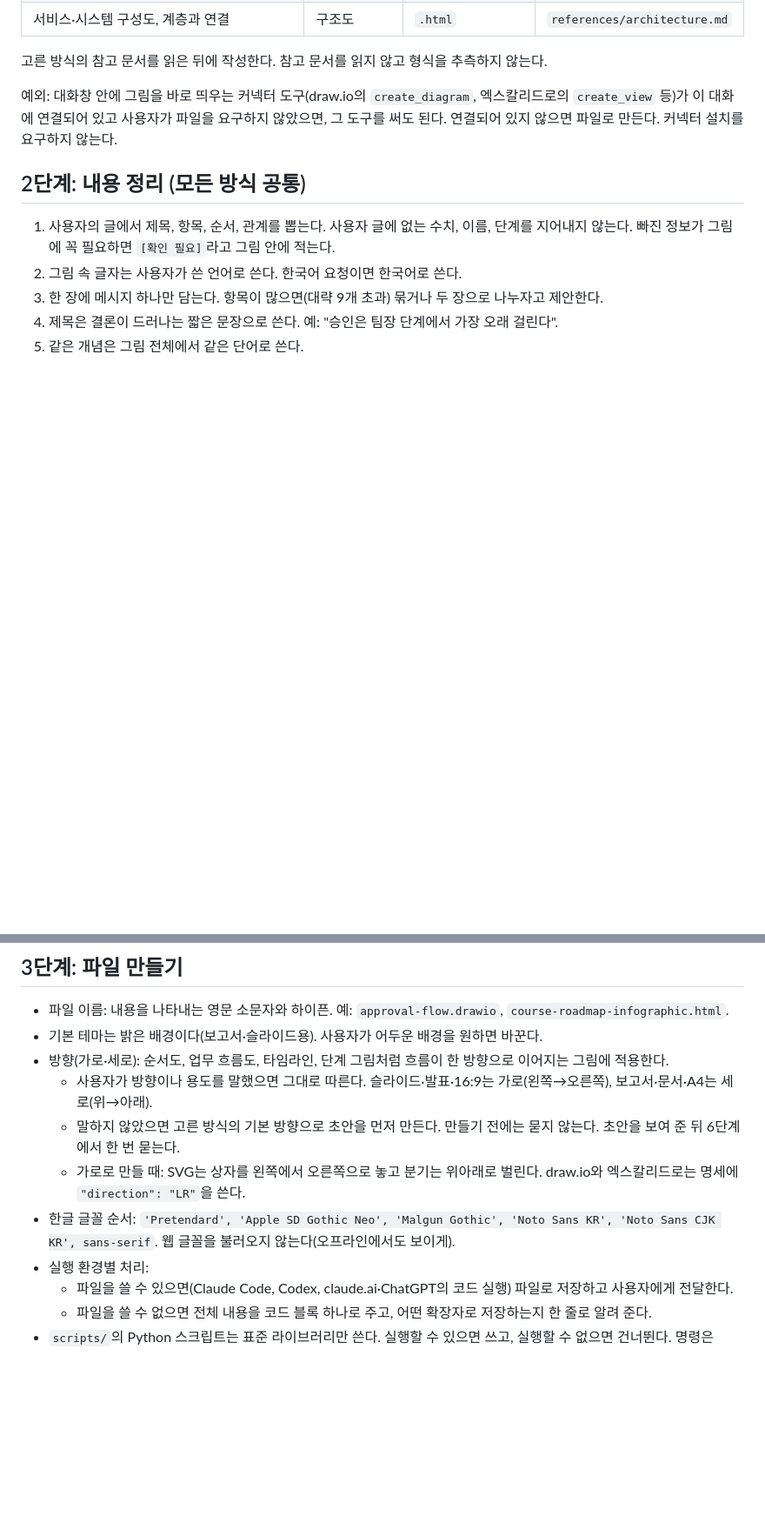
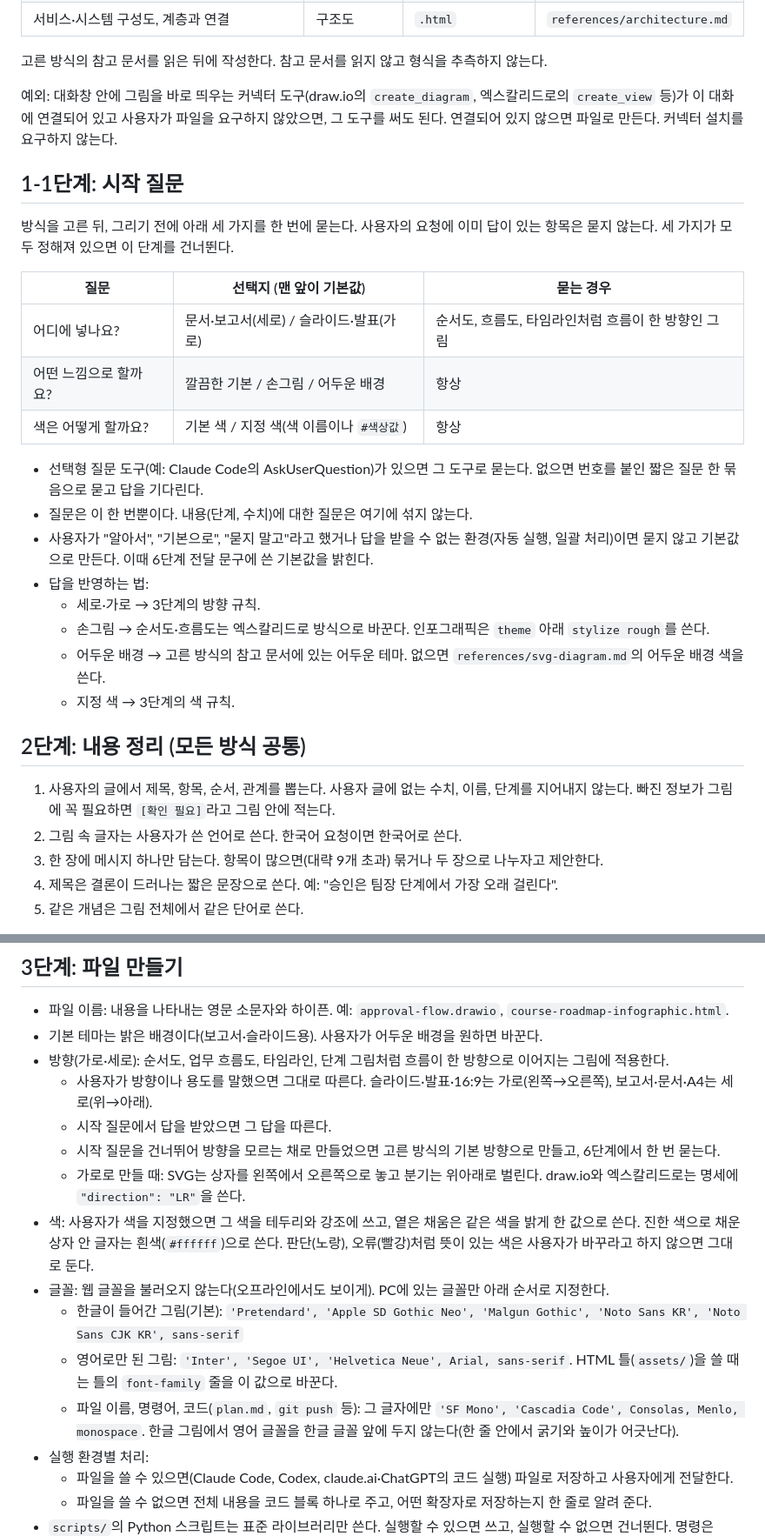
Before and after one commit to dschloe/one-page-diagrams, a Markdown page: skills/one-page-diagrams/SKILL.md, 2 parts joined by grey strips. Shown at 87% size. GitHub-like rendering; blank space fills up the shorter version.

```diff
--- a/skills/one-page-diagrams/SKILL.md
+++ b/skills/one-page-diagrams/SKILL.md
@@ -24,6 +24,25 @@ license: MIT (bundles adapted material under MIT and Apache-2.0; see NOTICE.md)
 
 예외: 대화창 안에 그림을 바로 띄우는 커넥터 도구(draw.io의 `create_diagram`, 엑스칼리드로의 `create_view` 등)가 이 대화에 연결되어 있고 사용자가 파일을 요구하지 않았으면, 그 도구를 써도 된다. 연결되어 있지 않으면 파일로 만든다. 커넥터 설치를 요구하지 않는다.
 
+## 1-1단계: 시작 질문
+
+방식을 고른 뒤, 그리기 전에 아래 세 가지를 한 번에 묻는다. 사용자의 요청에 이미 답이 있는 항목은 묻지 않는다. 세 가지가 모두 정해져 있으면 이 단계를 건너뛴다.
+
+| 질문 | 선택지 (맨 앞이 기본값) | 묻는 경우 |
+|---|---|---|
+| 어디에 넣나요? | 문서·보고서(세로) / 슬라이드·발표(가로) | 순서도, 흐름도, 타임라인처럼 흐름이 한 방향인 그림 |
+| 어떤 느낌으로 할까요? | 깔끔한 기본 / 손그림 / 어두운 배경 | 항상 |
+| 색은 어떻게 할까요? | 기본 색 / 지정 색(색 이름이나 `#색상값`) | 항상 |
+
+- 선택형 질문 도구(예: Claude Code의 AskUserQuestion)가 있으면 그 도구로 묻는다. 없으면 번호를 붙인 짧은 질문 한 묶음으로 묻고 답을 기다린다.
+- 질문은 이 한 번뿐이다. 내용(단계, 수치)에 대한 질문은 여기에 섞지 않는다.
+- 사용자가 "알아서", "기본으로", "묻지 말고"라고 했거나 답을 받을 수 없는 환경(자동 실행, 일괄 처리)이면 묻지 않고 기본값으로 만든다. 이때 6단계 전달 문구에 쓴 기본값을 밝힌다.
+- 답을 반영하는 법:
+  - 세로·가로 → 3단계의 방향 규칙.
+  - 손그림 → 순서도·흐름도는 엑스칼리드로 방식으로 바꾼다. 인포그래픽은 `theme` 아래 `stylize rough`를 쓴다.
+  - 어두운 배경 → 고른 방식의 참고 문서에 있는 어두운 테마. 없으면 `references/svg-diagram.md`의 어두운 배경 색을 쓴다.
+  - 지정 색 → 3단계의 색 규칙.
+
 ## 2단계: 내용 정리 (모든 방식 공통)
 
 1. 사용자의 글에서 제목, 항목, 순서, 관계를 뽑는다. 사용자 글에 없는 수치, 이름, 단계를 지어내지 않는다. 빠진 정보가 그림에 꼭 필요하면 `[확인 필요]`라고 그림 안에 적는다.
@@ -38,9 +57,14 @@ license: MIT (bundles adapted material under MIT and Apache-2.0; see NOTICE.md)
 - 기본 테마는 밝은 배경이다(보고서·슬라이드용). 사용자가 어두운 배경을 원하면 바꾼다.
 - 방향(가로·세로): 순서도, 업무 흐름도, 타임라인, 단계 그림처럼 흐름이 한 방향으로 이어지는 그림에 적용한다.
   - 사용자가 방향이나 용도를 말했으면 그대로 따른다. 슬라이드·발표·16:9는 가로(왼쪽→오른쪽), 보고서·문서·A4는 세로(위→아래).
-  - 말하지 않았으면 고른 방식의 기본 방향으로 초안을 먼저 만든다. 만들기 전에는 묻지 않는다. 초안을 보여 준 뒤 6단계에서 한 번 묻는다.
+  - 시작 질문에서 답을 받았으면 그 답을 따른다.
+  - 시작 질문을 건너뛰어 방향을 모르는 채로 만들었으면 고른 방식의 기본 방향으로 만들고, 6단계에서 한 번 묻는다.
   - 가로로 만들 때: SVG는 상자를 왼쪽에서 오른쪽으로 놓고 분기는 위아래로 벌린다. draw.io와 엑스칼리드로는 명세에 `"direction": "LR"`을 쓴다.
-- 한글 글꼴 순서: `'Pretendard', 'Apple SD Gothic Neo', 'Malgun Gothic', 'Noto Sans KR', 'Noto Sans CJK KR', sans-serif`. 웹 글꼴을 불러오지 않는다(오프라인에서도 보이게).
+- 색: 사용자가 색을 지정했으면 그 색을 테두리와 강조에 쓰고, 옅은 채움은 같은 색을 밝게 한 값으로 쓴다. 진한 색으로 채운 상자 안 글자는 흰색(`#ffffff`)으로 쓴다. 판단(노랑), 오류(빨강)처럼 뜻이 있는 색은 사용자가 바꾸라고 하지 않으면 그대로 둔다.
+- 글꼴: 웹 글꼴을 불러오지 않는다(오프라인에서도 보이게). PC에 있는 글꼴만 아래 순서로 지정한다.
+  - 한글이 들어간 그림(기본): `'Pretendard', 'Apple SD Gothic Neo', 'Malgun Gothic', 'Noto Sans KR', 'Noto Sans CJK KR', sans-serif`
+  - 영어로만 된 그림: `'Inter', 'Segoe UI', 'Helvetica Neue', Arial, sans-serif`. HTML 틀(`assets/`)을 쓸 때는 틀의 `font-family` 줄을 이 값으로 바꾼다.
+  - 파일 이름, 명령어, 코드(`plan.md`, `git push` 등): 그 글자에만 `'SF Mono', 'Cascadia Code', Consolas, Menlo, monospace`. 한글 그림에서 영어 글꼴을 한글 글꼴 앞에 두지 않는다(한 줄 안에서 굵기와 높이가 어긋난다).
 - 실행 환경별 처리:
   - 파일을 쓸 수 있으면(Claude Code, Codex, claude.ai·ChatGPT의 코드 실행) 파일로 저장하고 사용자에게 전달한다.
   - 파일을 쓸 수 없으면 전체 내용을 코드 블록 하나로 주고, 어떤 확장자로 저장하는지 한 줄로 알려 준다.
```
Also changed, not shown: other parts of skills/one-page-diagrams/SKILL.md (+2 -2 lines), README.md (+10 -0 lines), examples/release-flow-en.png (added), 4 other files.
